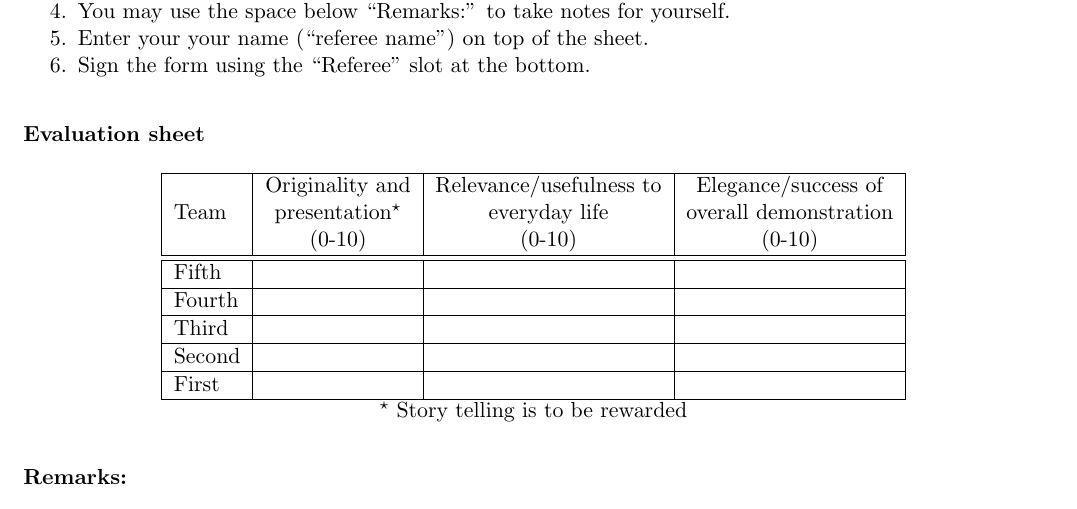
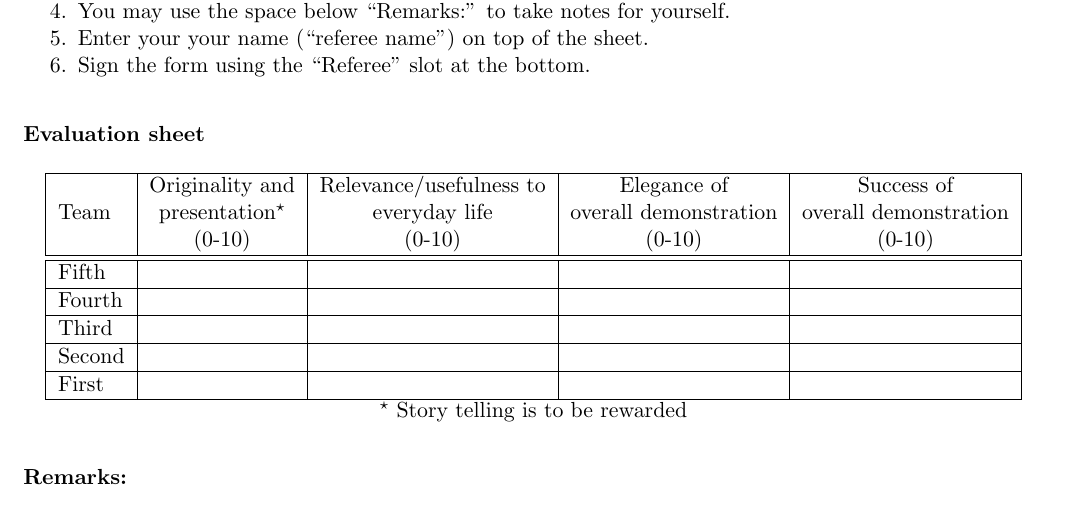
Before and after one commit to RoboCupAtHome/RuleBook, a LaTeX book (score_sheets.tex, which reads scoresheets/FinalsJury.tex): part of page 14 of 15, cut so that both start at the same text. Compiled offline with pdfLaTeX.

Commit message:
Split elegance and success

```diff
--- a/scoresheets/FinalsJury.tex
+++ b/scoresheets/FinalsJury.tex
@@ -14,15 +14,15 @@
 
 \begingroup
 \newcommand\tableTEAMS{}
-\def\do#1{\appto\tableTEAMS{#1 & & &  \\\hline}}%
+\def\do#1{\appto\tableTEAMS{#1 & & & & \\\hline}}%
 \expandafter\docsvlist\expandafter{\TEAMSFINALS}
 
 \begin{tabular}{|l|c|c|c|c|}
   \hline
   \multirow{3}{*}{Team}
-  & Originality and        &  Relevance/usefulness to  &  Elegance/success of   \\
-  & presentation${}^\star$ &  everyday life            &  overall demonstration \\
-  & (0-10)                 &  (0-10)                   &  (0-10)                \\
+  & Originality and        &  Relevance/usefulness to  &  Elegance of             &  Success of           \\
+  & presentation${}^\star$ &  everyday life            &  overall demonstration   &  overall demonstration \\
+  & (0-10)                 &  (0-10)                   &  (0-10)                  &  (0-10)                \\
   \hline
   \hline
   \tableTEAMS
```
